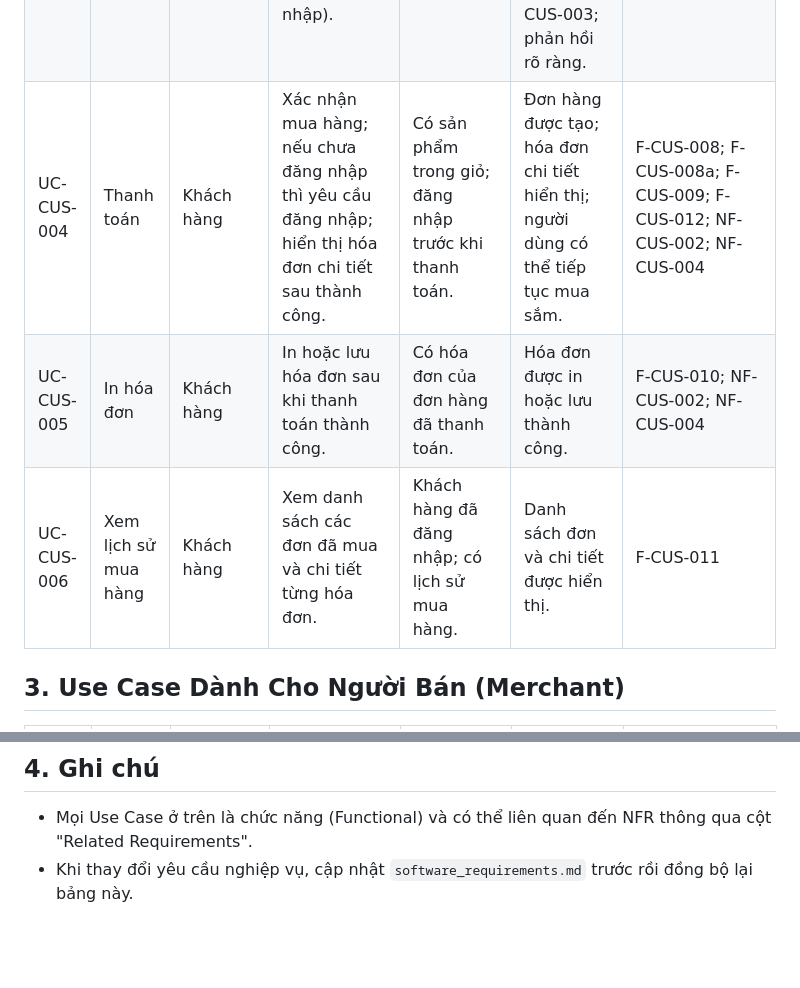
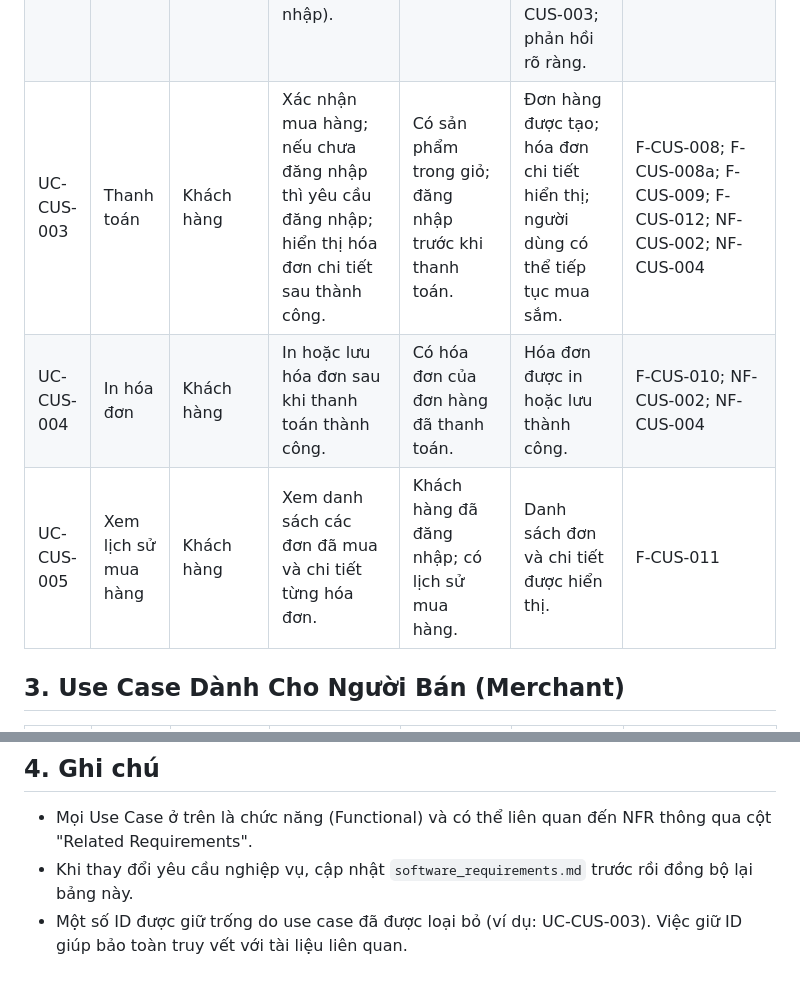
Before and after one commit to KhoaNguyen01004/QuanLyBanHang, a Markdown page: software_usecases.md, 2 parts joined by grey strips. Rendered like a GitHub page; blank space fills up the shorter version.

Commit message:
sửa requirements và usecase

```diff
--- a/software_usecases.md
+++ b/software_usecases.md
@@ -23,9 +23,9 @@ Lưu ý:
 |------------|----------------------|------------|---------------------------------------------------------------------------------------------------------|--------------------------------------------------------|--------------------------------------------------------------------------------------------------------------------------|--------------------------------------------------------------------------------|
 | UC-CUS-001 | Xem & tìm sản phẩm   | Khách hàng | Xem danh sách sản phẩm, tìm kiếm và lọc; nhận thông tin tồn kho gần thời gian thực.                     | Hệ thống sẵn sàng.                                     | Danh sách/chi tiết sản phẩm hiển thị theo tiêu chí; tồn kho được cập nhật.                                               | F-CUS-003; F-CUS-004; F-SYS-004; NF-SYS-006; NF-SYS-007                        |
 | UC-CUS-002 | Quản lý giỏ hàng     | Khách hàng | Thêm sản phẩm, thay đổi số lượng, xóa từng sản phẩm hoặc xóa tất cả trong giỏ hàng (yêu cầu đăng nhập). | Khách hàng đã đăng nhập (theo chính sách giỏ hàng).    | Giỏ hàng được cập nhật; hệ thống kiểm tra tồn kho theo F-CUS-007 và duy trì nhất quán theo NF-CUS-003; phản hồi rõ ràng. | F-CUS-005; F-CUS-006; F-CUS-007; F-SYS-003; NF-CUS-001; NF-CUS-003; NF-SYS-007 |
-| UC-CUS-004 | Thanh toán           | Khách hàng | Xác nhận mua hàng; nếu chưa đăng nhập thì yêu cầu đăng nhập; hiển thị hóa đơn chi tiết sau thành công.  | Có sản phẩm trong giỏ; đăng nhập trước khi thanh toán. | Đơn hàng được tạo; hóa đơn chi tiết hiển thị; người dùng có thể tiếp tục mua sắm.                                        | F-CUS-008; F-CUS-008a; F-CUS-009; F-CUS-012; NF-CUS-002; NF-CUS-004            |
-| UC-CUS-005 | In hóa đơn           | Khách hàng | In hoặc lưu hóa đơn sau khi thanh toán thành công.                                                      | Có hóa đơn của đơn hàng đã thanh toán.                 | Hóa đơn được in hoặc lưu thành công.                                                                                     | F-CUS-010; NF-CUS-002; NF-CUS-004                                              |
-| UC-CUS-006 | Xem lịch sử mua hàng | Khách hàng | Xem danh sách các đơn đã mua và chi tiết từng hóa đơn.                                                  | Khách hàng đã đăng nhập; có lịch sử mua hàng.          | Danh sách đơn và chi tiết được hiển thị.                                                                                 | F-CUS-011                                                                      |
+| UC-CUS-003 | Thanh toán           | Khách hàng | Xác nhận mua hàng; nếu chưa đăng nhập thì yêu cầu đăng nhập; hiển thị hóa đơn chi tiết sau thành công.  | Có sản phẩm trong giỏ; đăng nhập trước khi thanh toán. | Đơn hàng được tạo; hóa đơn chi tiết hiển thị; người dùng có thể tiếp tục mua sắm.                                        | F-CUS-008; F-CUS-008a; F-CUS-009; F-CUS-012; NF-CUS-002; NF-CUS-004            |
+| UC-CUS-004 | In hóa đơn           | Khách hàng | In hoặc lưu hóa đơn sau khi thanh toán thành công.                                                      | Có hóa đơn của đơn hàng đã thanh toán.                 | Hóa đơn được in hoặc lưu thành công.                                                                                     | F-CUS-010; NF-CUS-002; NF-CUS-004                                              |
+| UC-CUS-005 | Xem lịch sử mua hàng | Khách hàng | Xem danh sách các đơn đã mua và chi tiết từng hóa đơn.                                                  | Khách hàng đã đăng nhập; có lịch sử mua hàng.          | Danh sách đơn và chi tiết được hiển thị.                                                                                 | F-CUS-011                                                                      |
 
 ## 3. Use Case Dành Cho Người Bán (Merchant)
 
@@ -40,3 +40,4 @@ Lưu ý:
 ## 4. Ghi chú
 - Mọi Use Case ở trên là chức năng (Functional) và có thể liên quan đến NFR thông qua cột "Related Requirements".
 - Khi thay đổi yêu cầu nghiệp vụ, cập nhật `software_requirements.md` trước rồi đồng bộ lại bảng này.
+- Một số ID được giữ trống do use case đã được loại bỏ (ví dụ: UC-CUS-003). Việc giữ ID giúp bảo toàn truy vết với tài liệu liên quan.
```
Also changed, not shown: software_traceability.md (+10 -10 lines).
